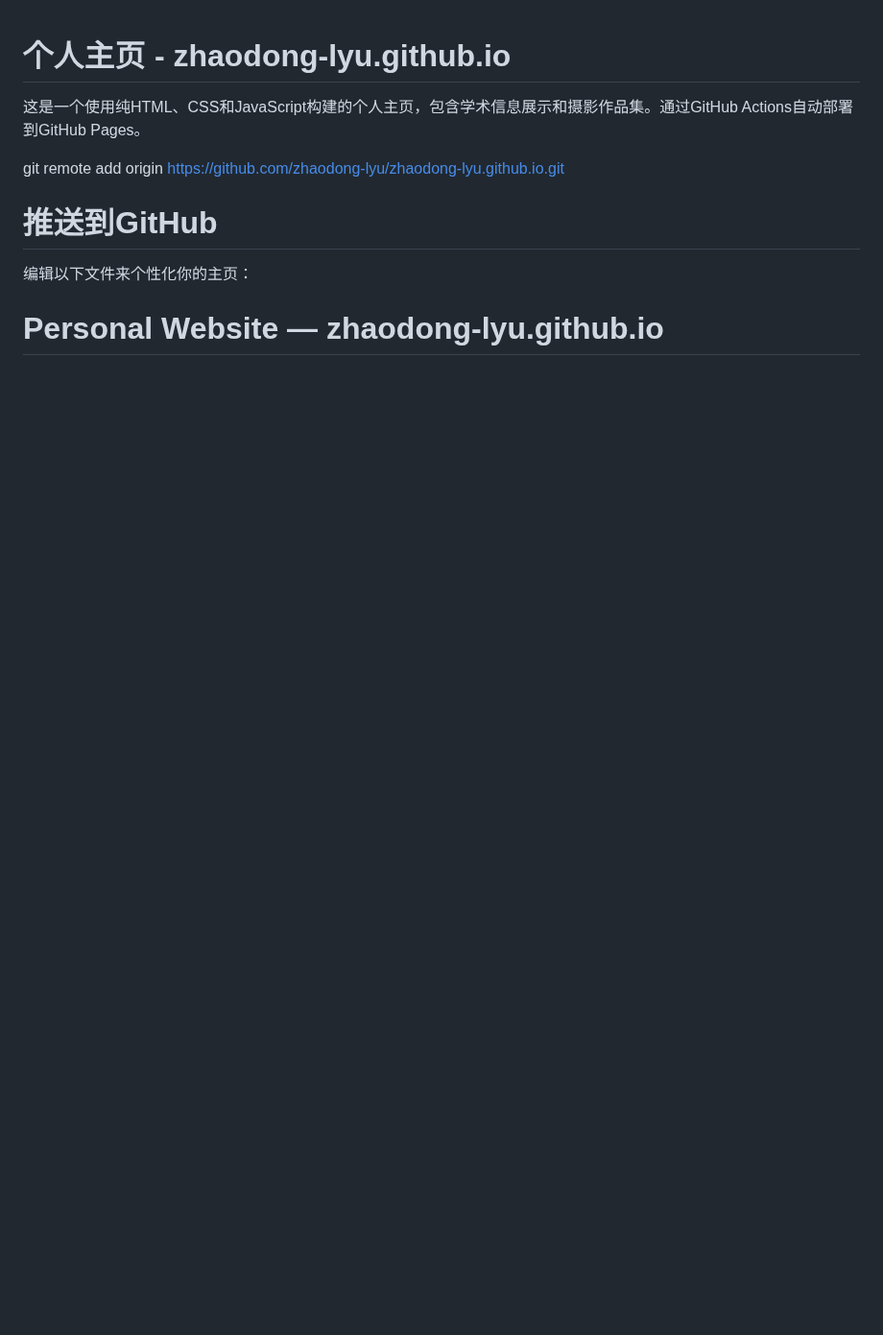
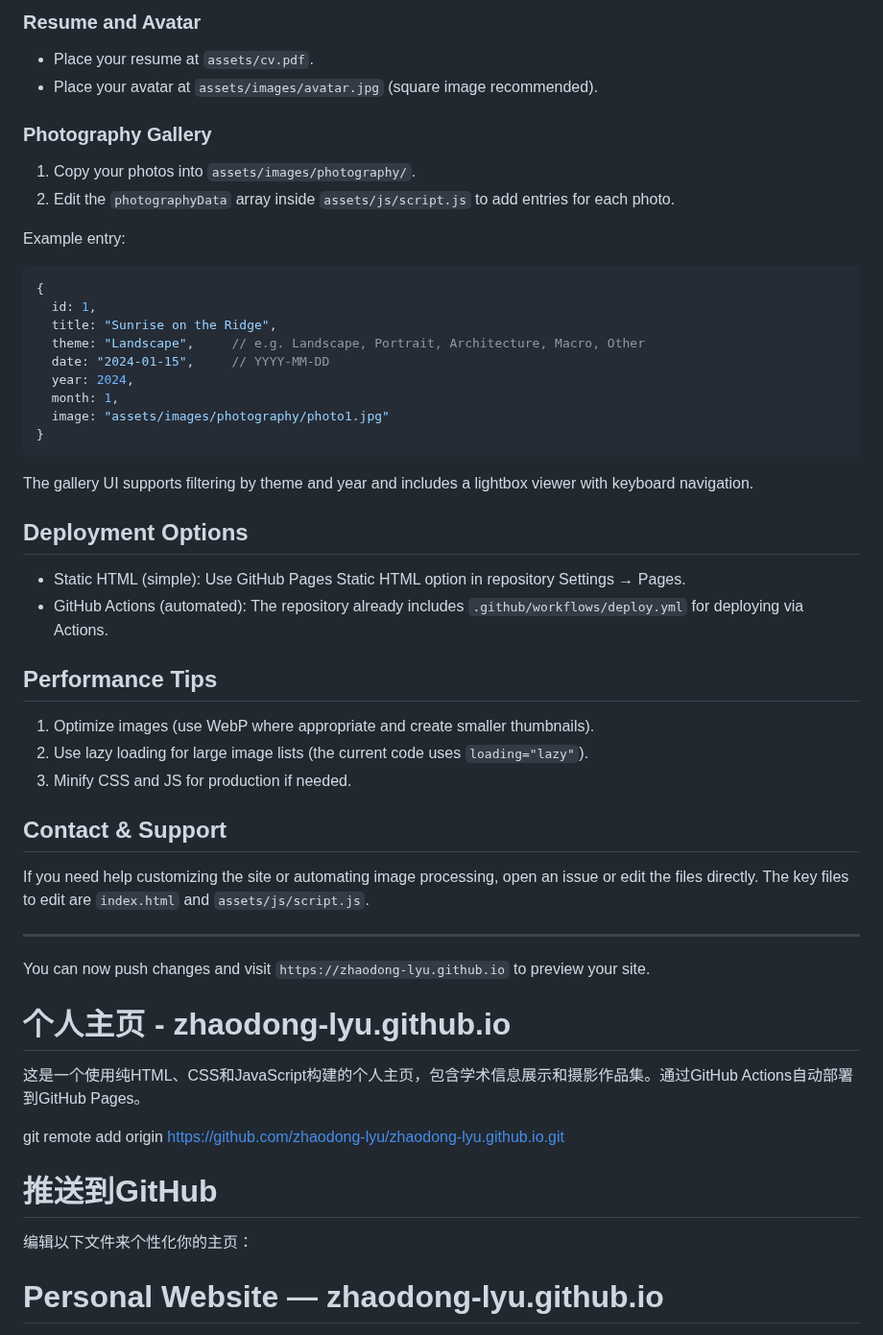
Before and after one commit to ZHAODONG-LYU/zhaodong-lyu.github.io, a Markdown page: README.md, the part around one of its changes. Shown at 96% size. GitHub-like rendering; blank space fills up the shorter version.

Commit message:
Replace README with clean English-only file

````diff
--- a/README.md
+++ b/README.md
@@ -1,3 +68,47 @@
+### Resume and Avatar
+
+- Place your resume at `assets/cv.pdf`.
+- Place your avatar at `assets/images/avatar.jpg` (square image recommended).
+
+### Photography Gallery
+
+1. Copy your photos into `assets/images/photography/`.
+2. Edit the `photographyData` array inside `assets/js/script.js` to add entries for each photo.
+
+Example entry:
+
+```javascript
+{
+  id: 1,
+  title: "Sunrise on the Ridge",
+  theme: "Landscape",     // e.g. Landscape, Portrait, Architecture, Macro, Other
+  date: "2024-01-15",     // YYYY-MM-DD
+  year: 2024,
+  month: 1,
+  image: "assets/images/photography/photo1.jpg"
+}
+```
+
+The gallery UI supports filtering by theme and year and includes a lightbox viewer with keyboard navigation.
+
+## Deployment Options
+
+- Static HTML (simple): Use GitHub Pages Static HTML option in repository Settings → Pages.
+- GitHub Actions (automated): The repository already includes `.github/workflows/deploy.yml` for deploying via Actions.
+
+## Performance Tips
+
+1. Optimize images (use WebP where appropriate and create smaller thumbnails).
+2. Use lazy loading for large image lists (the current code uses `loading="lazy"`).
+3. Minify CSS and JS for production if needed.
+
+## Contact & Support
+
+If you need help customizing the site or automating image processing, open an issue or edit the files directly. The key files to edit are `index.html` and `assets/js/script.js`.
+
+---
+
+You can now push changes and visit `https://zhaodong-lyu.github.io` to preview your site.
 # 个人主页 - zhaodong-lyu.github.io
 
 这是一个使用纯HTML、CSS和JavaScript构建的个人主页，包含学术信息展示和摄影作品集。通过GitHub Actions自动部署到GitHub Pages。
````
Also changed, not shown: other parts of README.md (+67 -0 lines).
